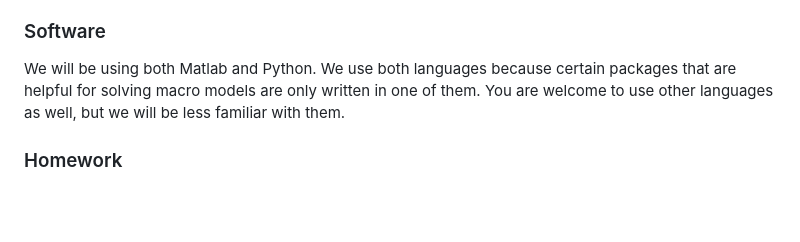
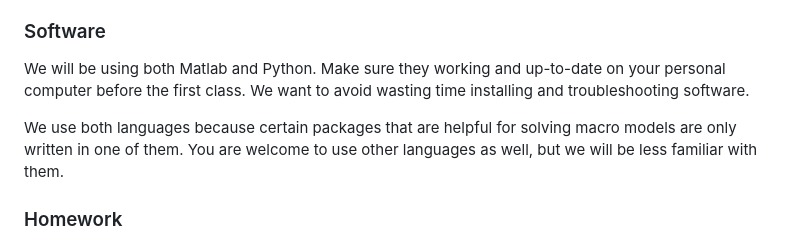
Before and after one commit to johanneswieland/281-Computational, a Markdown page: README.md, the part around the change. GitHub-like rendering; blank space fills up the shorter version.

Commit message:
software instructions to have it ready

```diff
--- a/README.md
+++ b/README.md
@@ -14,7 +14,9 @@ Many modern macroeconomic models are be complicated. They feature dynamics, unce
 
 ### Software
 
-We will be using both Matlab and Python. We use both languages because certain packages that are helpful for solving macro models are only written in one of them. You are welcome to use other languages as well, but we will be less familiar with them.
+We will be using both Matlab and Python. Make sure they working and up-to-date on your personal computer before the first class. We want to avoid wasting time installing and troubleshooting software.
+
+We use both languages because certain packages that are helpful for solving macro models are only written in one of them. You are welcome to use other languages as well, but we will be less familiar with them.
 
 ### Homework
 
```
